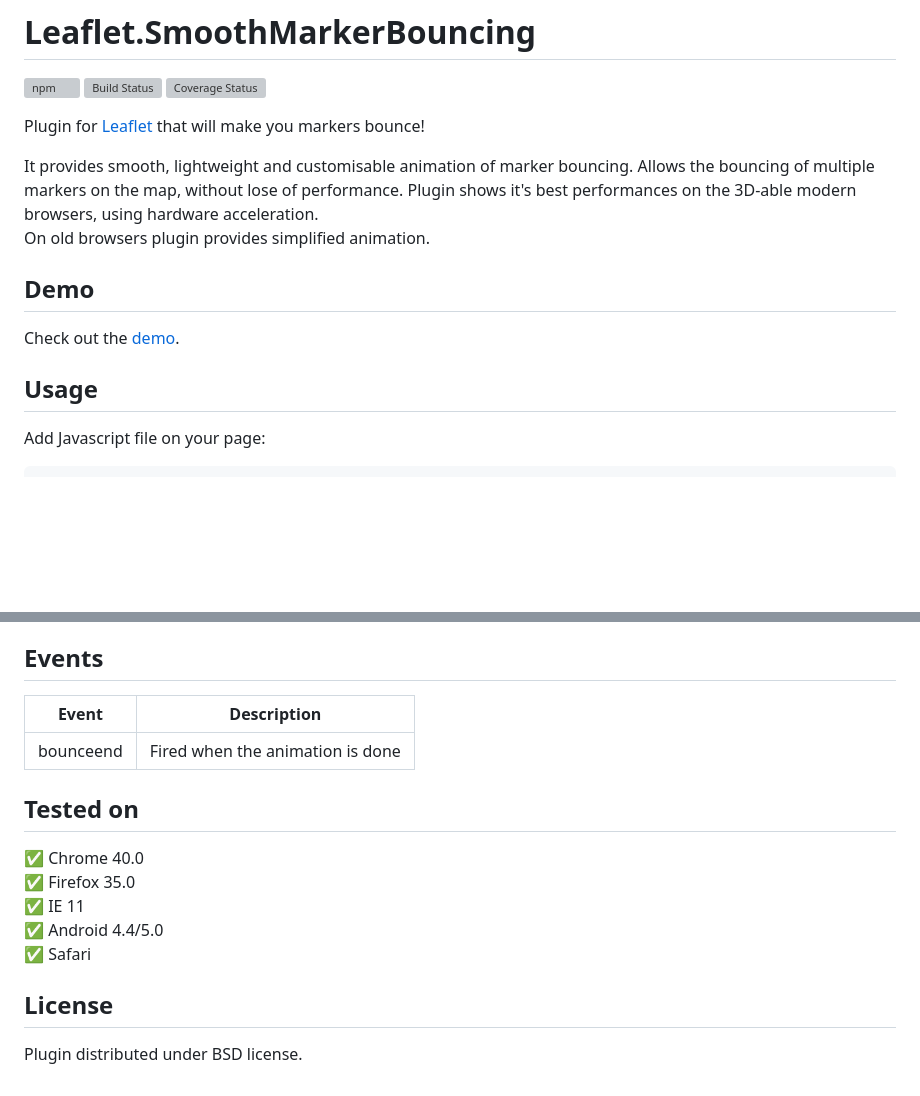
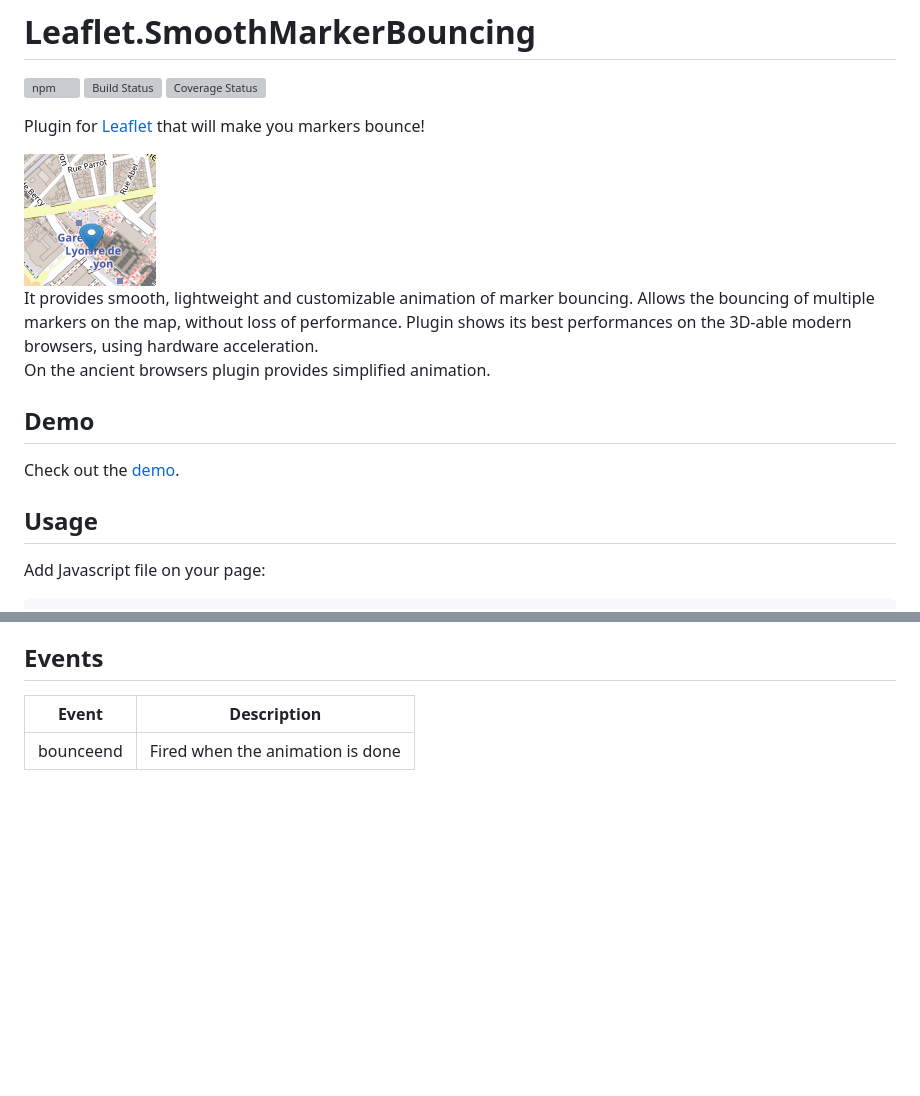
Before and after one commit to hosuaby/Leaflet.SmoothMarkerBouncing, a Markdown page: README.md, 2 parts joined by grey strips. Drawn GitHub-style; pictures changed too: doc/bouncing_marker.gif (added); blank space fills up the shorter version; grey boxes are pictures that could not be loaded.

````diff
--- a/README.md
+++ b/README.md
@@ -6,14 +6,19 @@
 
 Plugin for [Leaflet](http://leafletjs.com/) that will make you markers bounce!
 
-It provides smooth, lightweight and customisable animation of marker bouncing.
-Allows the bouncing of multiple markers on the map, without lose of performance.
-Plugin shows it's best performances on the 3D-able modern browsers, using hardware acceleration.
-On old browsers plugin provides simplified animation.
+<img src="./doc/bouncing_marker.gif"/>
+
+It provides smooth, lightweight and customizable animation of marker bouncing.
+Allows the bouncing of multiple markers on the map, without loss of performance.
+Plugin shows its best performances on the 3D-able modern browsers, using hardware acceleration.
+On the ancient browsers plugin provides simplified animation.
 
 ## Demo
+
 Check out the [demo](http://hosuaby.github.io/Leaflet.SmoothMarkerBouncing/).
 
 ## Usage
+
 Add Javascript file on your page:
+
 ```html
@@ -99,13 +124,3 @@ Method `setBouncingOptions` accepts an object with options as parameter. Animati
 |Event|Description|
 |---|---|
 |bounceend|Fired when the animation is done|
-
-## Tested on
-:white_check_mark: Chrome 40.0
-:white_check_mark: Firefox 35.0
-:white_check_mark: IE 11
-:white_check_mark: Android 4.4/5.0
-:white_check_mark: Safari
-
-## License
-Plugin distributed under BSD license.
````
Also changed, not shown: other parts of README.md (+44 -24 lines).
